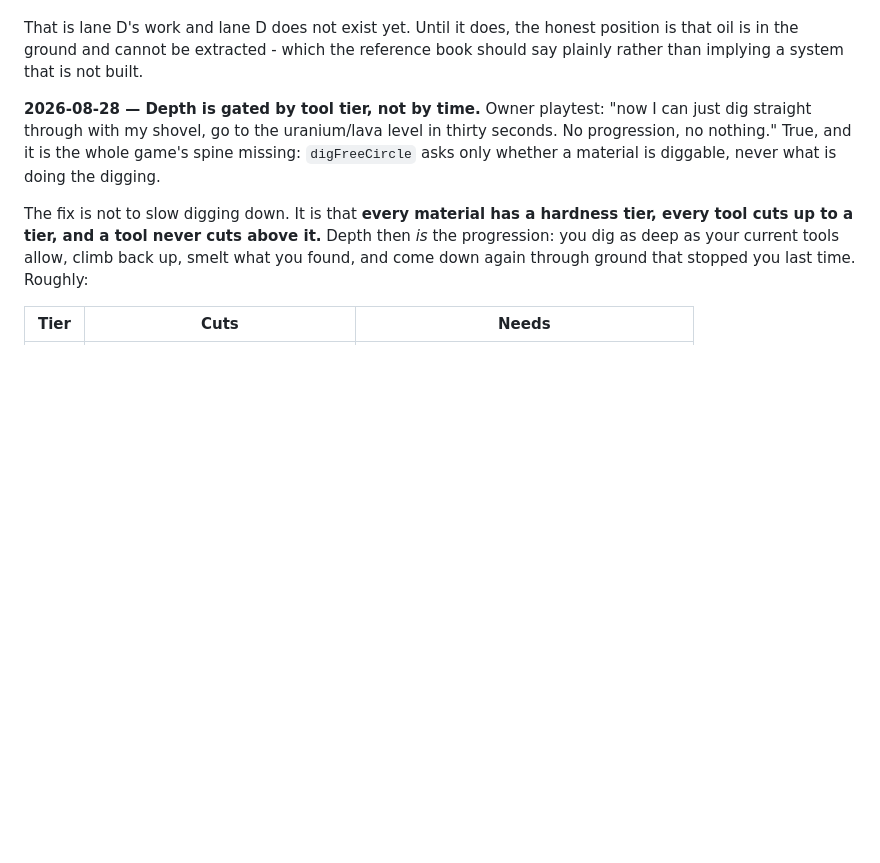
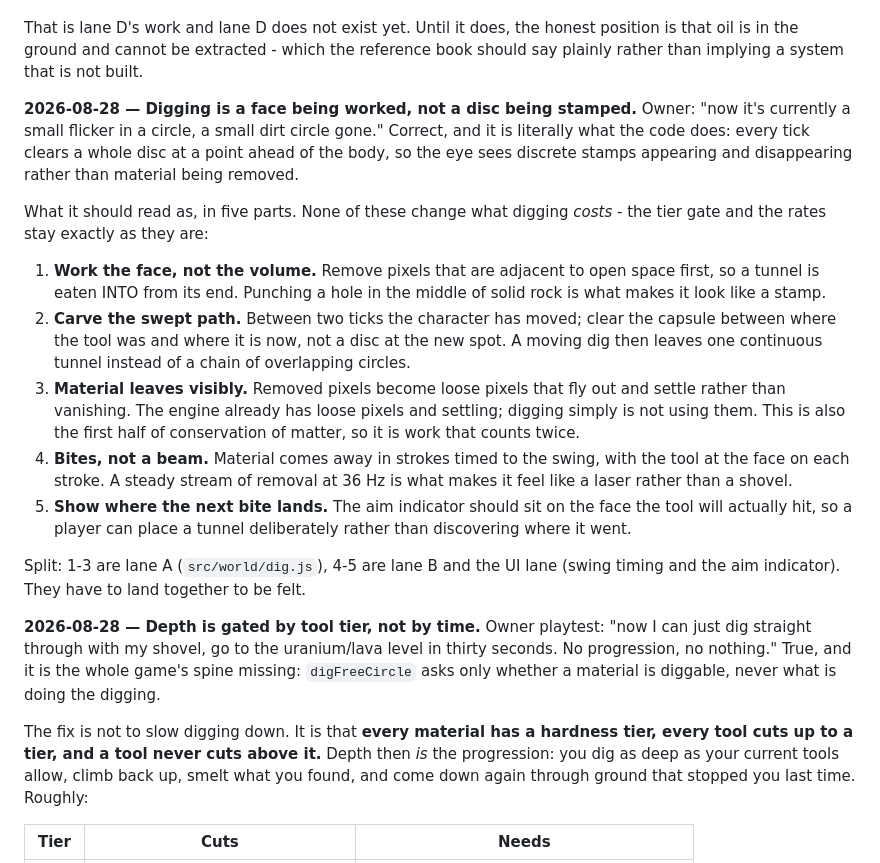
Before and after one commit to zxc3vb123/Mission, a Markdown page: docs/DECISIONS.md, the part around the change. GitHub-like rendering; blank space fills up the shorter version.

Commit message:
docs: digging is a face being worked, not a disc being stamped
Owner sees flicker because every tick clears a whole disc ahead of the body.
Spec: work the face, carve the swept path between ticks, let removed material
leave as loose pixels that settle, remove in strokes rather than a stream,
and put the aim indicator on the face the tool will hit.

Co-Authored-By: Claude Opus 5 <noreply@anthropic.com>

```diff
--- a/docs/DECISIONS.md
+++ b/docs/DECISIONS.md
@@ -87,6 +87,36 @@ That is lane D's work and lane D does not exist yet. Until it does, the honest
 position is that oil is in the ground and cannot be extracted - which the
 reference book should say plainly rather than implying a system that is not
 built.
+
+**2026-08-28 — Digging is a face being worked, not a disc being stamped.**
+Owner: "now it's currently a small flicker in a circle, a small dirt circle
+gone." Correct, and it is literally what the code does: every tick clears a
+whole disc at a point ahead of the body, so the eye sees discrete stamps
+appearing and disappearing rather than material being removed.
+
+What it should read as, in five parts. None of these change what digging
+*costs* - the tier gate and the rates stay exactly as they are:
+
+1. **Work the face, not the volume.** Remove pixels that are adjacent to open
+   space first, so a tunnel is eaten INTO from its end. Punching a hole in the
+   middle of solid rock is what makes it look like a stamp.
+2. **Carve the swept path.** Between two ticks the character has moved; clear
+   the capsule between where the tool was and where it is now, not a disc at
+   the new spot. A moving dig then leaves one continuous tunnel instead of a
+   chain of overlapping circles.
+3. **Material leaves visibly.** Removed pixels become loose pixels that fly
+   out and settle rather than vanishing. The engine already has loose pixels
+   and settling; digging simply is not using them. This is also the first half
+   of conservation of matter, so it is work that counts twice.
+4. **Bites, not a beam.** Material comes away in strokes timed to the swing,
+   with the tool at the face on each stroke. A steady stream of removal at 36
+   Hz is what makes it feel like a laser rather than a shovel.
+5. **Show where the next bite lands.** The aim indicator should sit on the
+   face the tool will actually hit, so a player can place a tunnel deliberately
+   rather than discovering where it went.
+
+Split: 1-3 are lane A (`src/world/dig.js`), 4-5 are lane B and the UI lane
+(swing timing and the aim indicator). They have to land together to be felt.
 
 **2026-08-28 — Depth is gated by tool tier, not by time.**
 Owner playtest: "now I can just dig straight through with my shovel, go to the
```
